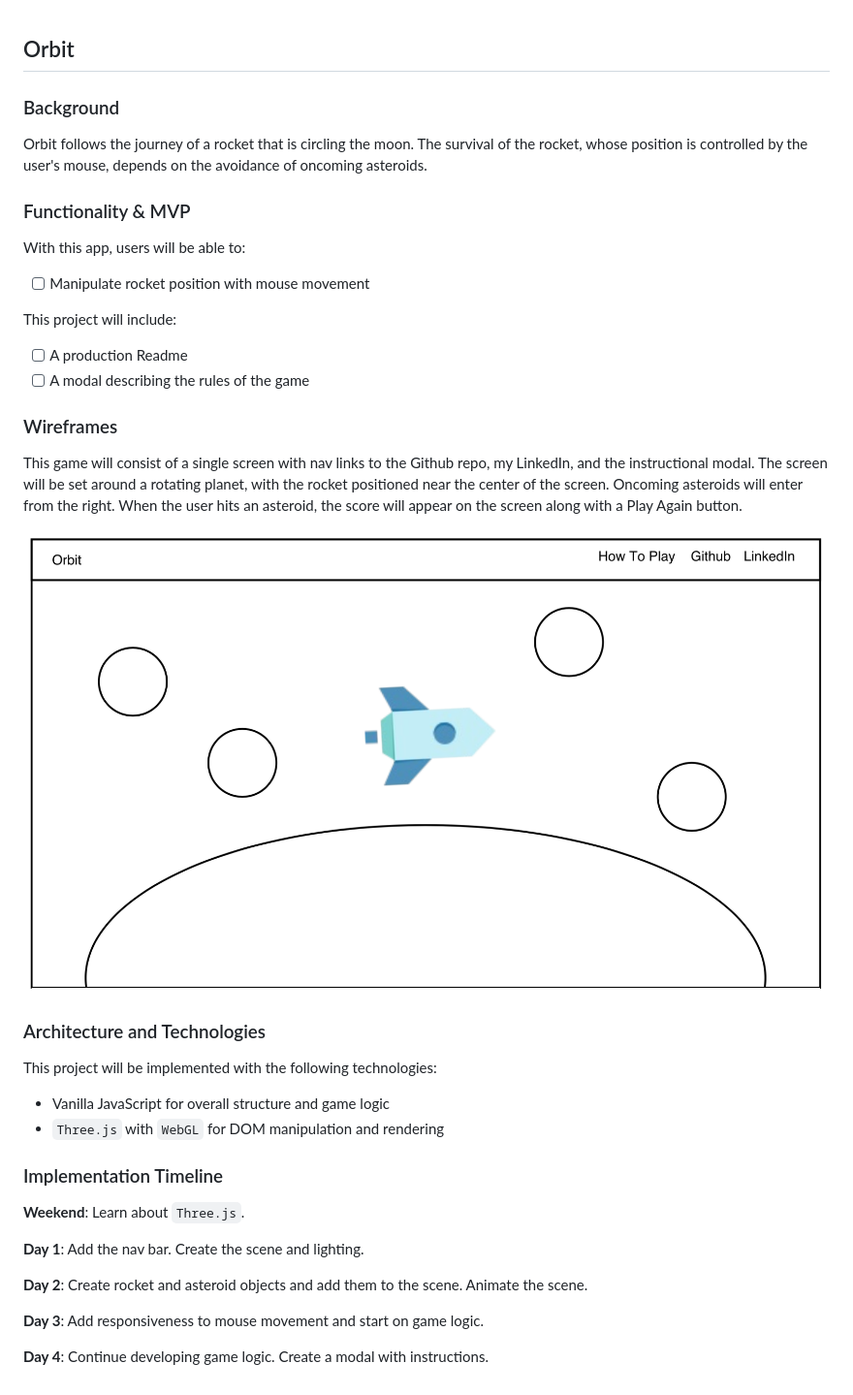
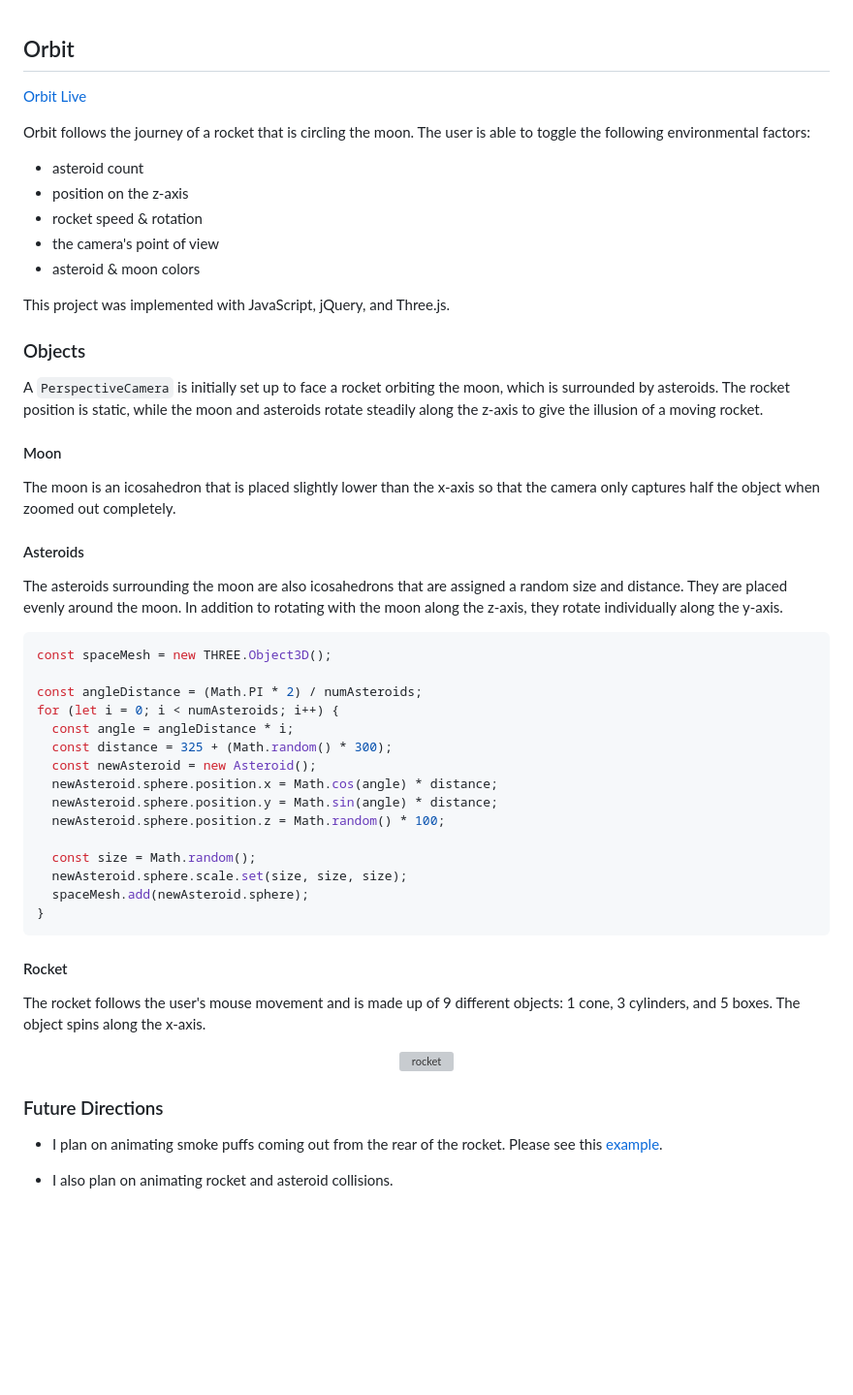
Before and after one commit to chloejchou/balloon, a Markdown page: README.md, the part around the change. Shown: that part at 97% size. GitHub-like rendering; pictures changed too: images/wireframe.png (deleted); blank space fills up the shorter version; grey boxes are pictures that could not be loaded.

````diff
--- a/README.md
+++ b/README.md
@@ -1,42 +1,60 @@
 ## Orbit
 
-### Background
+[Orbit Live][orbit]
 
-Orbit follows the journey of a rocket that is circling the moon. The survival of the rocket, whose position is controlled by the user's mouse, depends on the avoidance of oncoming asteroids.
+[orbit]: www.chloejchou.github.io/orbit
 
-### Functionality & MVP
+Orbit follows the journey of a rocket that is circling the moon. The user is able to toggle the following environmental factors:
 
-With this app, users will be able to:
+* asteroid count
+* position on the z-axis
+* rocket speed & rotation
+* the camera's point of view
+* asteroid & moon colors
 
-- [ ] Manipulate rocket position with mouse movement
+This project was implemented with JavaScript, jQuery, and Three.js.
 
-This project will include:
+### Objects
 
-- [ ] A production Readme
-- [ ] A modal describing the rules of the game
+A `PerspectiveCamera` is initially set up to face a rocket orbiting the moon, which is surrounded by asteroids. The rocket position is static, while the moon and asteroids rotate steadily along the z-axis to give the illusion of a moving rocket.
 
-### Wireframes
+#### Moon
 
-This game will consist of a single screen with nav links to the Github repo, my LinkedIn, and the instructional modal. The screen will be set around a rotating planet, with the rocket positioned near the center of the screen. Oncoming asteroids will enter from the right. When the user hits an asteroid, the score will appear on the screen along with a Play Again button.
+The moon is an icosahedron that is placed slightly lower than the x-axis so that the camera only captures half the object when zoomed out completely.
 
-![wireframes](images/wireframe.png)
+#### Asteroids
 
-### Architecture and Technologies
+The asteroids surrounding the moon are also icosahedrons that are assigned a random size and distance. They are placed evenly around the moon. In addition to rotating with the moon along the z-axis, they rotate individually along the y-axis.
 
-This project will be implemented with the following technologies:
+```js
+const spaceMesh = new THREE.Object3D();
 
-- Vanilla JavaScript for overall structure and game logic
-- `Three.js` with `WebGL` for DOM manipulation and rendering
+const angleDistance = (Math.PI * 2) / numAsteroids;
+for (let i = 0; i < numAsteroids; i++) {
+  const angle = angleDistance * i;
+  const distance = 325 + (Math.random() * 300);
+  const newAsteroid = new Asteroid();
+  newAsteroid.sphere.position.x = Math.cos(angle) * distance;
+  newAsteroid.sphere.position.y = Math.sin(angle) * distance;
+  newAsteroid.sphere.position.z = Math.random() * 100;
 
+  const size = Math.random();
+  newAsteroid.sphere.scale.set(size, size, size);
+  spaceMesh.add(newAsteroid.sphere);
+}
+```
 
-### Implementation Timeline
+#### Rocket
 
-**Weekend**: Learn about `Three.js`.
+The rocket follows the user's mouse movement and is made up of 9 different objects: 1 cone, 3 cylinders, and 5 boxes. The object spins along the x-axis.
 
-**Day 1**: Add the nav bar. Create the scene and lighting.
+<p align="center" height="100%" width="auto">
+  <img src="media/rocket.png" alt="rocket">
+</p>
 
-**Day 2**: Create rocket and asteroid objects and add them to the scene. Animate the scene.
+### Future Directions
+* I plan on animating smoke puffs coming out from the rear of the rocket. Please see this [example][example].
 
-**Day 3**: Add responsiveness to mouse movement and start on game logic.
+[example]: https://codepen.io/murdoc/pen/aOPaqZ
 
-**Day 4**: Continue developing game logic. Create a modal with instructions.
+* I also plan on animating rocket and asteroid collisions.
````
Also changed, not shown: docs/README.md (added, +41 -0 lines), docs/images/wireframe.png (added), 4 other files.
